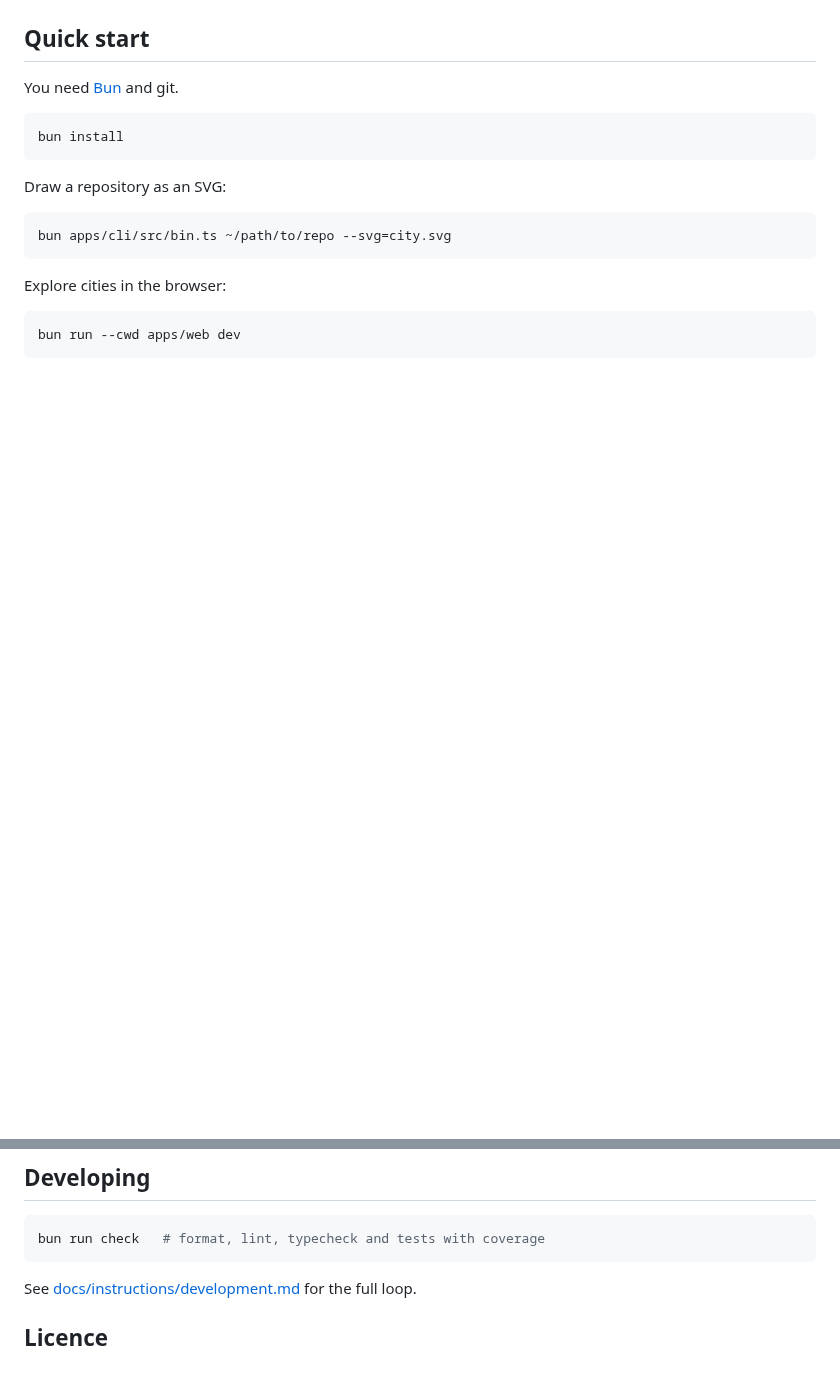
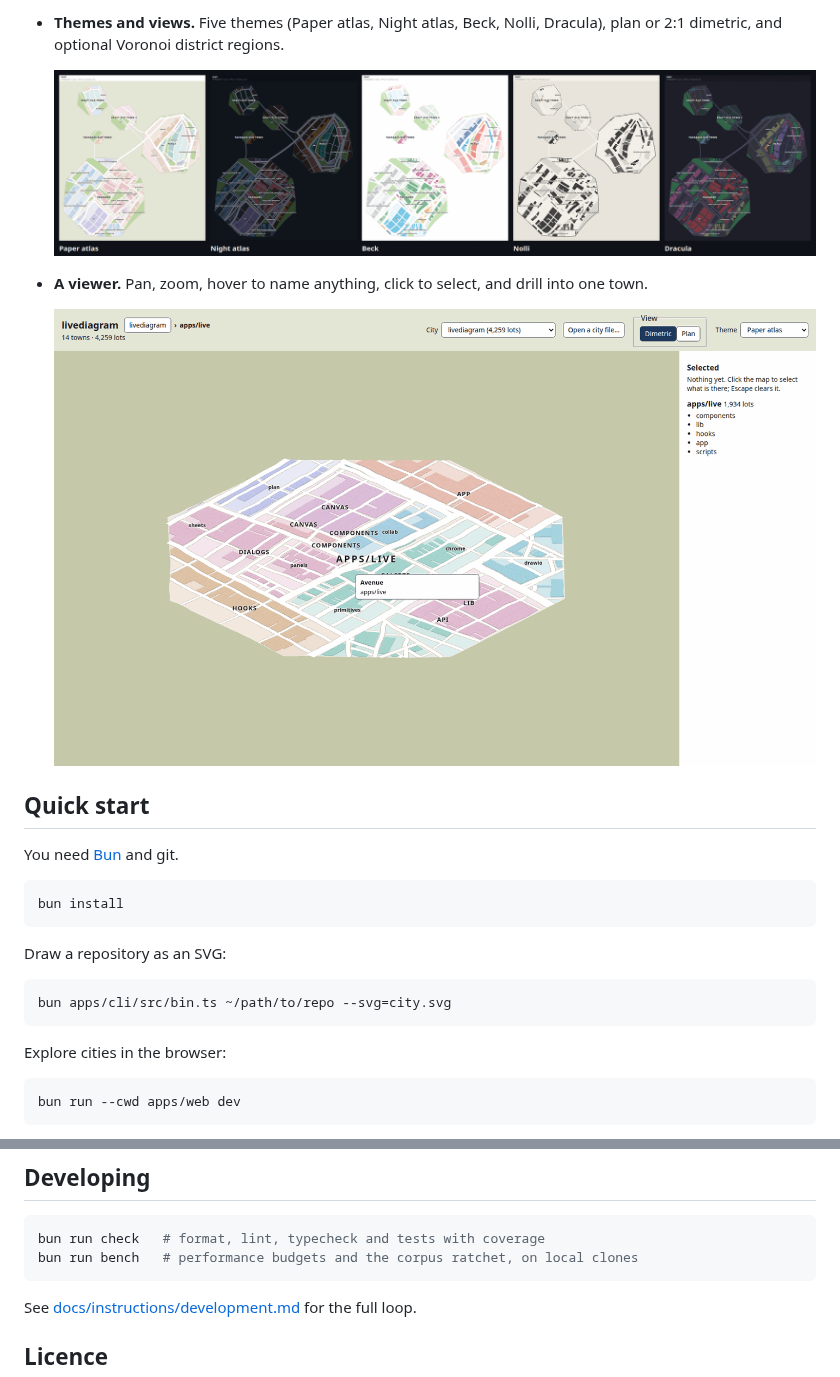
Before and after one commit to webbertakken/citymap, a Markdown page: README.md, 2 parts joined by grey strips. Drawn GitHub-style; pictures changed too: docs/img/themes.png (added), docs/img/viewer-drill.png (added); blank space fills up the shorter version.

````diff
--- a/README.md
+++ b/README.md
@@ -9,3 +30,11 @@ stable as the code grows, so the place you knew yesterday is still there today.
+- **Themes and views.** Five themes (Paper atlas, Night atlas, Beck, Nolli, Dracula), plan or 2:1 dimetric, and optional
+  Voronoi district regions.
+
+  ![react in five themes](docs/img/themes.png)
+
+- **A viewer.** Pan, zoom, hover to name anything, click to select, and drill into one town.
+
+  ![The viewer, drilled into livediagram's apps/live](docs/img/viewer-drill.png)
 
 ## Quick start
 
@@ -63,6 +99,7 @@ bun apps/cli/src/bin.ts <repository> [options]
 
 ```bash
 bun run check   # format, lint, typecheck and tests with coverage
+bun run bench   # performance budgets and the corpus ratchet, on local clones
 ```
 
 See [docs/instructions/development.md](docs/instructions/development.md) for the full loop.
````
Also changed, not shown: other parts of README.md (+39 -11 lines), docs/img/growth.png (added), docs/img/hero-kubernetes.png (added), docs/img/scale.png (added), docs/img/viewer.png (deleted), 7 other files.
